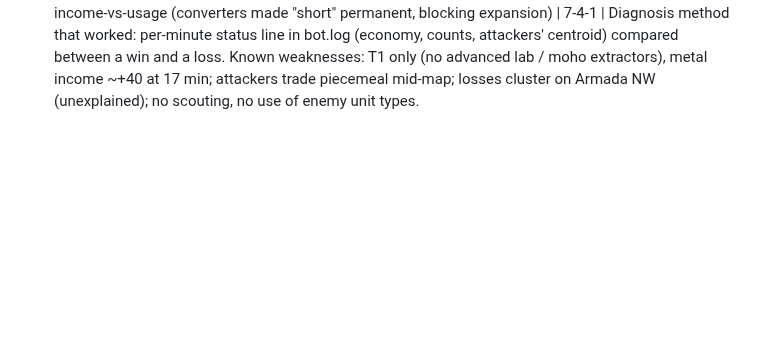
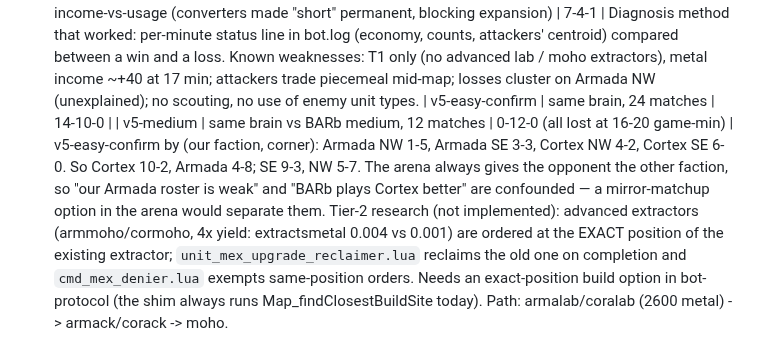
Before and after one commit to computer-whisperer/bar_bots, a Markdown page: NOTES.md, the part around the change. Rendered like a GitHub page; blank space fills up the shorter version.

Commit message:
Notes: confirmation batches vs easy and medium, tier-2 research
Co-Authored-By: Claude Fable 5.1 <noreply@anthropic.com>

```diff
--- a/NOTES.md
+++ b/NOTES.md
@@ -121,3 +121,12 @@ Engine for the arena is now 2026.07.04 (`run/engine` -> `run/engines/2026.07.04`
 Diagnosis method that worked: per-minute status line in bot.log (economy, counts, attackers' centroid) compared between a win and a loss.
 Known weaknesses: T1 only (no advanced lab / moho extractors), metal income ~+40 at 17 min; attackers trade piecemeal mid-map;
 losses cluster on Armada NW (unexplained); no scouting, no use of enemy unit types.
+| v5-easy-confirm | same brain, 24 matches | 14-10-0 |
+| v5-medium | same brain vs BARb medium, 12 matches | 0-12-0 (all lost at 16-20 game-min) |
+v5-easy-confirm by (our faction, corner): Armada NW 1-5, Armada SE 3-3, Cortex NW 4-2, Cortex SE 6-0. So Cortex 10-2, Armada 4-8;
+SE 9-3, NW 5-7. The arena always gives the opponent the other faction, so "our Armada roster is weak" and "BARb plays Cortex
+better" are confounded — a mirror-matchup option in the arena would separate them.
+Tier-2 research (not implemented): advanced extractors (armmoho/cormoho, 4x yield: extractsmetal 0.004 vs 0.001) are ordered at the
+EXACT position of the existing extractor; `unit_mex_upgrade_reclaimer.lua` reclaims the old one on completion and
+`cmd_mex_denier.lua` exempts same-position orders. Needs an exact-position build option in bot-protocol (the shim always runs
+Map_findClosestBuildSite today). Path: armalab/coralab (2600 metal) -> armack/corack -> moho.
```
